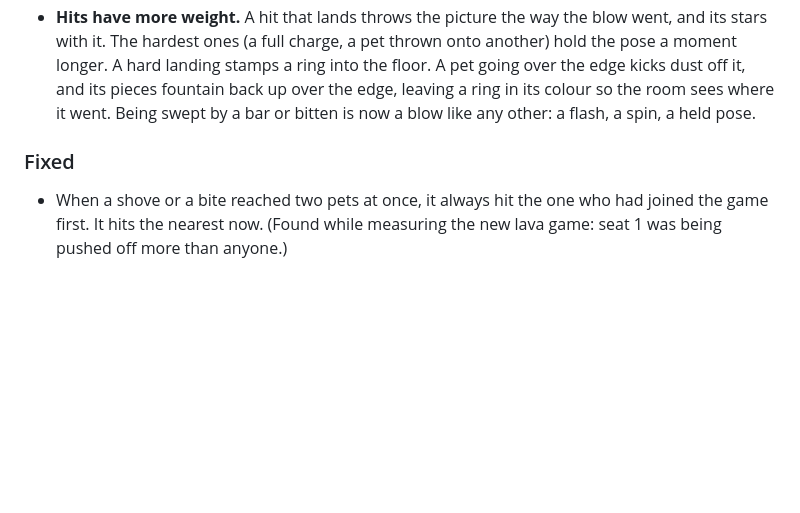
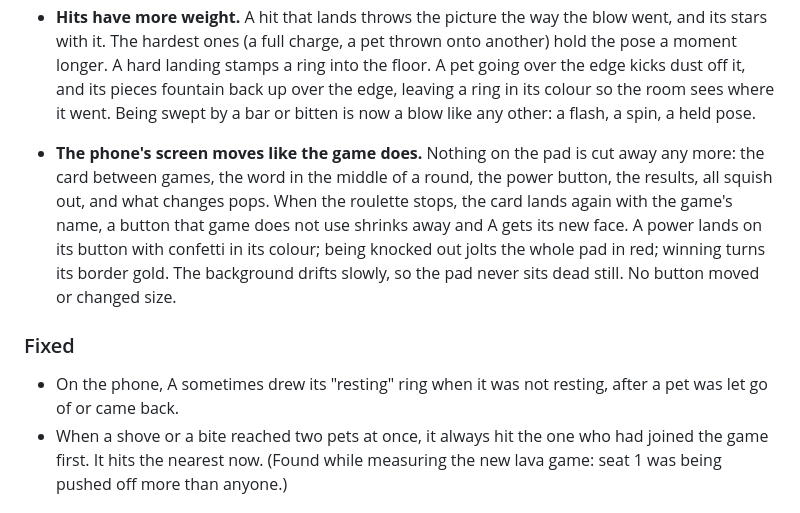
Before and after one commit to PHMFG/boom-pets, a Markdown page: CHANGELOG.md, the part around the change. Drawn GitHub-style; blank space fills up the shorter version.

```diff
--- a/CHANGELOG.md
+++ b/CHANGELOG.md
@@ -15,8 +15,11 @@ Asked how the session with five people on 1.2.0 went, the owner said: fun, on th
 - **Pets react to the round.** A pet turns its head toward what matters: a rival at its elbow, whoever holds the bomb, a cube or a sofa coming down, the cat while it looks. It jumps when something goes off beside it, at the lava's alarm and when the floor drops next to it. Thrown, swept, bitten or blown off its feet, it gets up swaying with stars circling its head. It hops twice when it scores, crosses the line or kicks a bucket over, and hangs its head, red in the face, when the cat sends it back.
 - **Hits have more weight.** A hit that lands throws the picture the way the blow went, and its stars with it. The hardest ones (a full charge, a pet thrown onto another) hold the pose a moment longer. A hard landing stamps a ring into the floor. A pet going over the edge kicks dust off it, and its pieces fountain back up over the edge, leaving a ring in its colour so the room sees where it went. Being swept by a bar or bitten is now a blow like any other: a flash, a spin, a held pose.
 
+- **The phone's screen moves like the game does.** Nothing on the pad is cut away any more: the card between games, the word in the middle of a round, the power button, the results, all squish out, and what changes pops. When the roulette stops, the card lands again with the game's name, a button that game does not use shrinks away and A gets its new face. A power lands on its button with confetti in its colour; being knocked out jolts the whole pad in red; winning turns its border gold. The background drifts slowly, so the pad never sits dead still. No button moved or changed size.
+
 ### Fixed
 
+- On the phone, A sometimes drew its "resting" ring when it was not resting, after a pet was let go of or came back.
 - When a shove or a bite reached two pets at once, it always hit the one who had joined the game first. It hits the nearest now. (Found while measuring the new lava game: seat 1 was being pushed off more than anyone.)
 
 ## [1.2.2] - 2026-10-11
```
Also changed, not shown: docs/DESIGN.md (+7 -2 lines).
